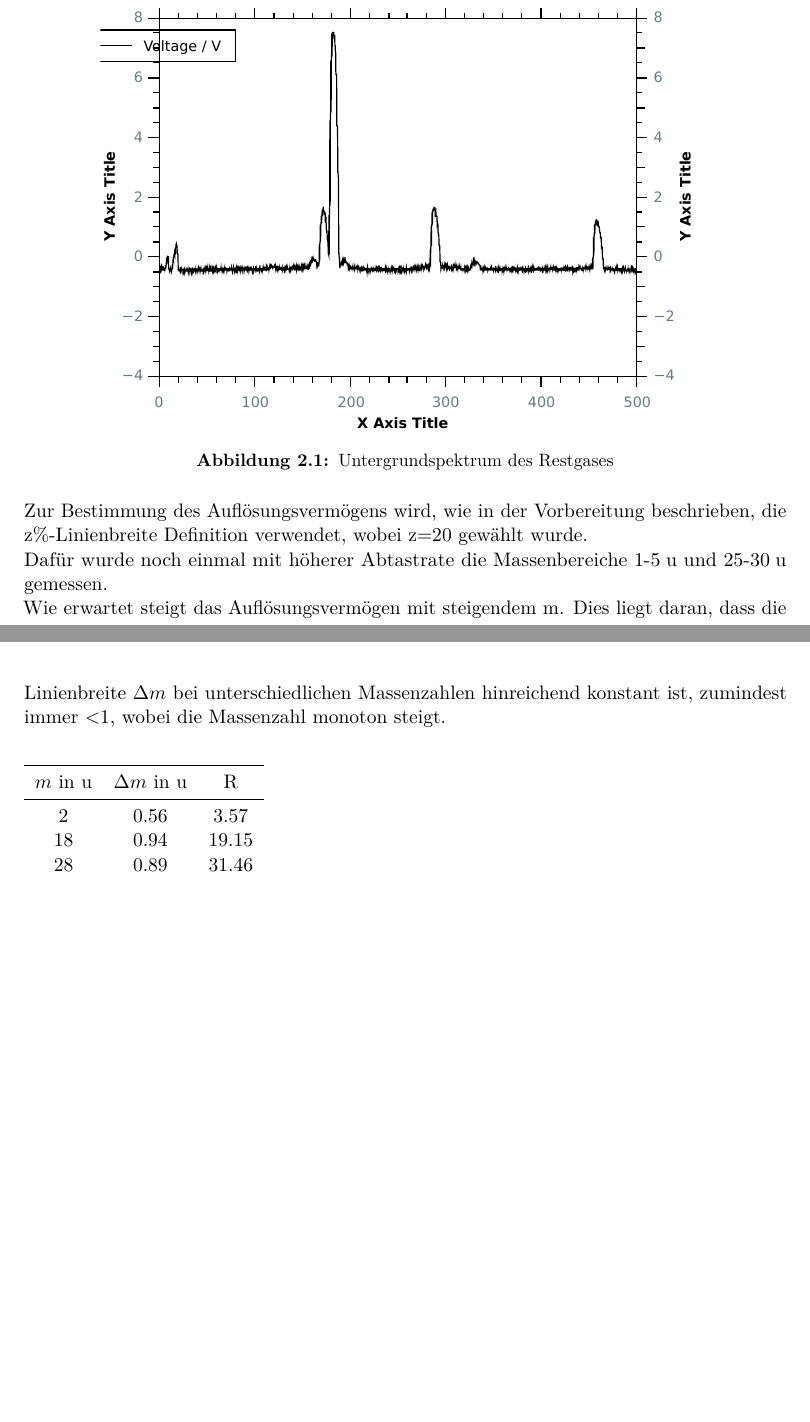
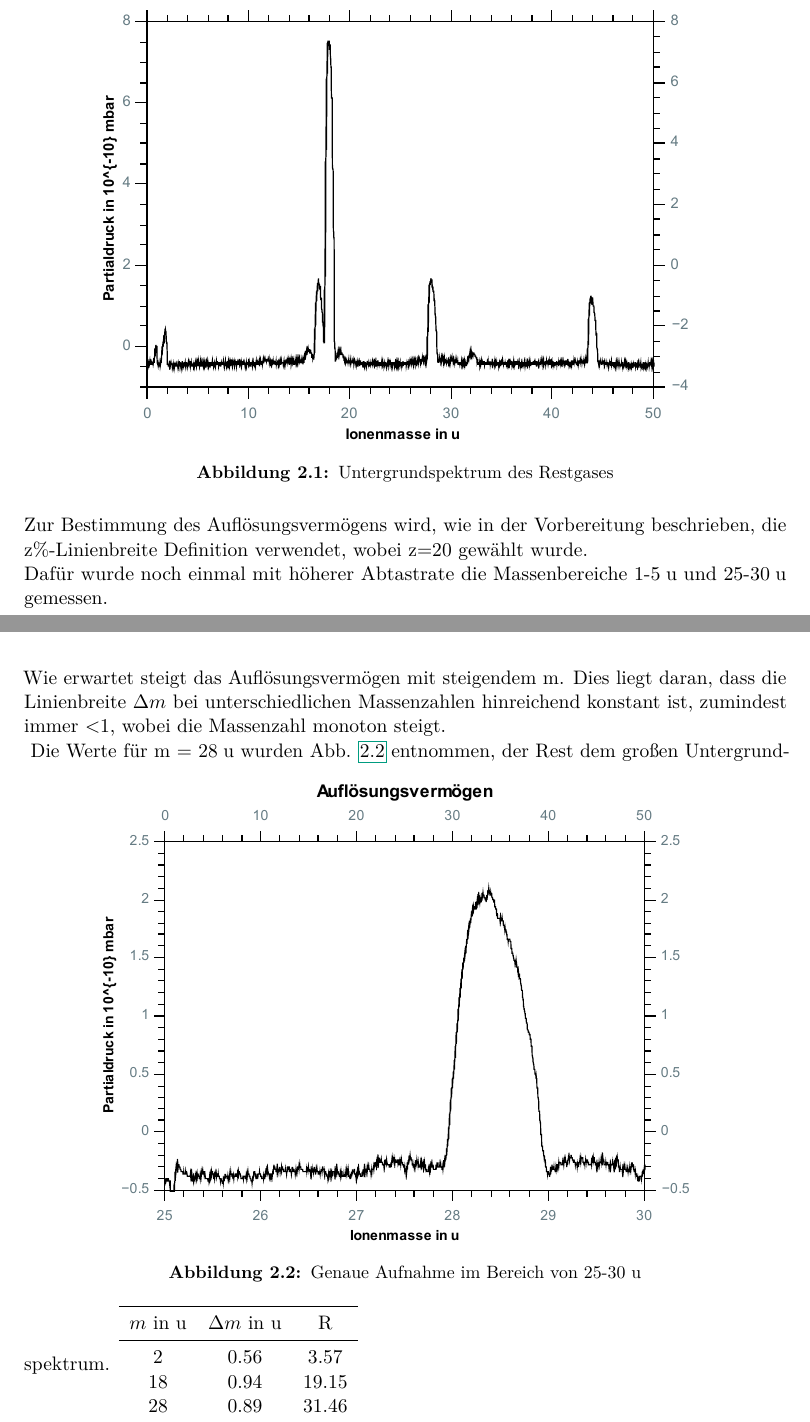
Before and after one commit to mikr042/p3, a LaTeX document (massenspektrometer/main.tex, which reads massenspektrometer/chap/auswertung.tex): two parts of pages 9 and 10 of 18, joined at a grey line, cut so that both start at the same text, the shorter picture padded with empty space. Compiled offline with pdfLaTeX.

Commit message:
a1 fertig

```diff
--- a/massenspektrometer/chap/auswertung.tex
+++ b/massenspektrometer/chap/auswertung.tex
@@ -10,12 +10,16 @@ Bei den restlichen Peaks der schwereren Elemente handelt es sich um molekularen
 	\caption{Untergrundspektrum des Restgases}
 	\label{fig:untergrund_1}
 \end{figure}
-%TODO: Grafik noch ändern, ist hässlich und die x-Achse ist noch nicht geeicht!
 
 Zur Bestimmung des Auflösungsvermögens wird, wie in der Vorbereitung beschrieben, die z\%-Linienbreite Definition verwendet, wobei z=20 gewählt wurde.\\
 Dafür wurde noch einmal mit höherer Abtastrate die Massenbereiche 1-5\;u und 25-30\;u gemessen.\\
 Wie erwartet steigt das Auflösungsvermögen mit steigendem m. Dies liegt daran, dass die Linienbreite $\Delta m$ bei unterschiedlichen Massenzahlen hinreichend konstant ist, zumindest immer <1, wobei die Massenzahl monoton steigt.\\
-
+\begin{figure}[h]
+	\centering\includegraphics[width=0.8\textwidth]{fig/aufloesung}
+	\caption{Genaue Aufnahme im Bereich von 25-30 u}
+	\label{fig:aufloesung}
+\end{figure}
+Die Werte für m = 28\;u wurden Abb. \ref{fig:aufloesung} entnommen, der Rest dem großen Untergrundspektrum.
 \begin{tabular}{ccc}
 	\toprule
 	$m$ in u&$\Delta m$ in u&R\\
```
Also changed, not shown: massenspektrometer/fig/aufloesung.pdf (added), massenspektrometer/fig/untergrund_1.pdf, massenspektrometer/chap/auswertung.tex (1 more changed lines), 1 other file.
